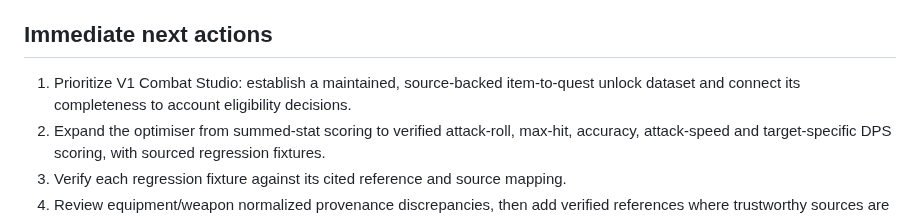
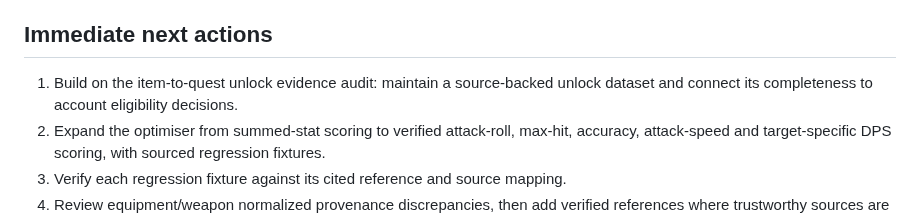
Before and after one commit to lewisxatk/osrshub-game-data, a Markdown page: ROADMAP.md, the part around the change. Drawn GitHub-style.

Commit message:
Prioritize quest unlock evidence validation

```diff
--- a/ROADMAP.md
+++ b/ROADMAP.md
@@ -94,7 +94,7 @@ No automatic deployment, Worker changes, D1 migrations/writes, Discord changes,
 
 ## Immediate next actions
 
-1. Prioritize V1 Combat Studio: establish a maintained, source-backed item-to-quest unlock dataset and connect its completeness to account eligibility decisions.
+1. Build on the item-to-quest unlock evidence audit: maintain a source-backed unlock dataset and connect its completeness to account eligibility decisions.
 2. Expand the optimiser from summed-stat scoring to verified attack-roll, max-hit, accuracy, attack-speed and target-specific DPS scoring, with sourced regression fixtures.
 3. Verify each regression fixture against its cited reference and source mapping.
 4. Review equipment/weapon normalized provenance discrepancies, then add verified references where trustworthy sources are available.
```
